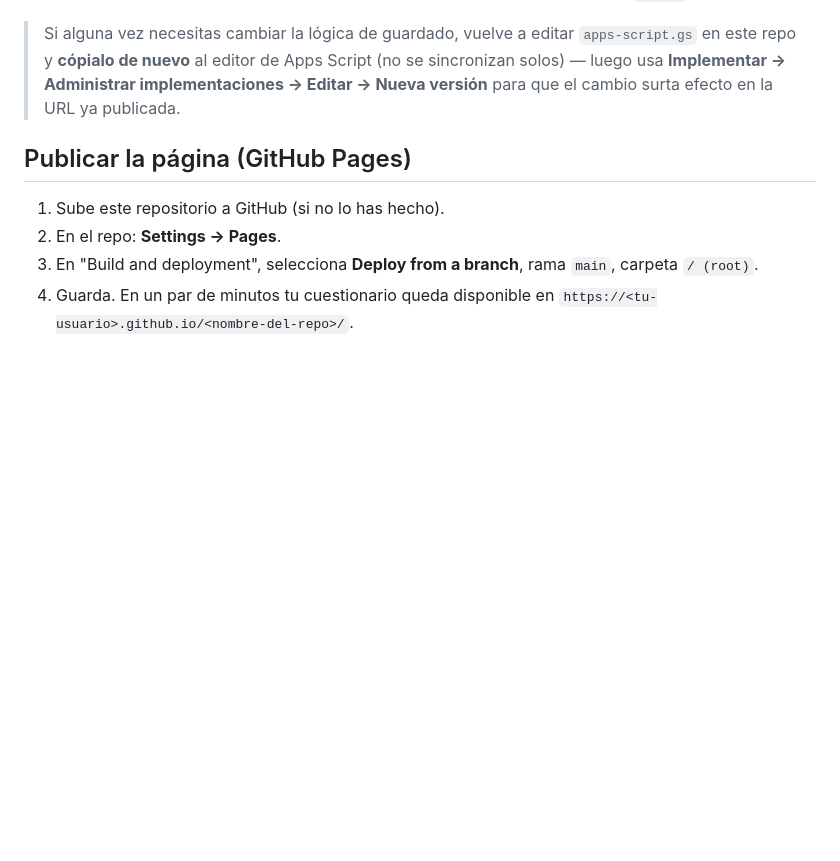
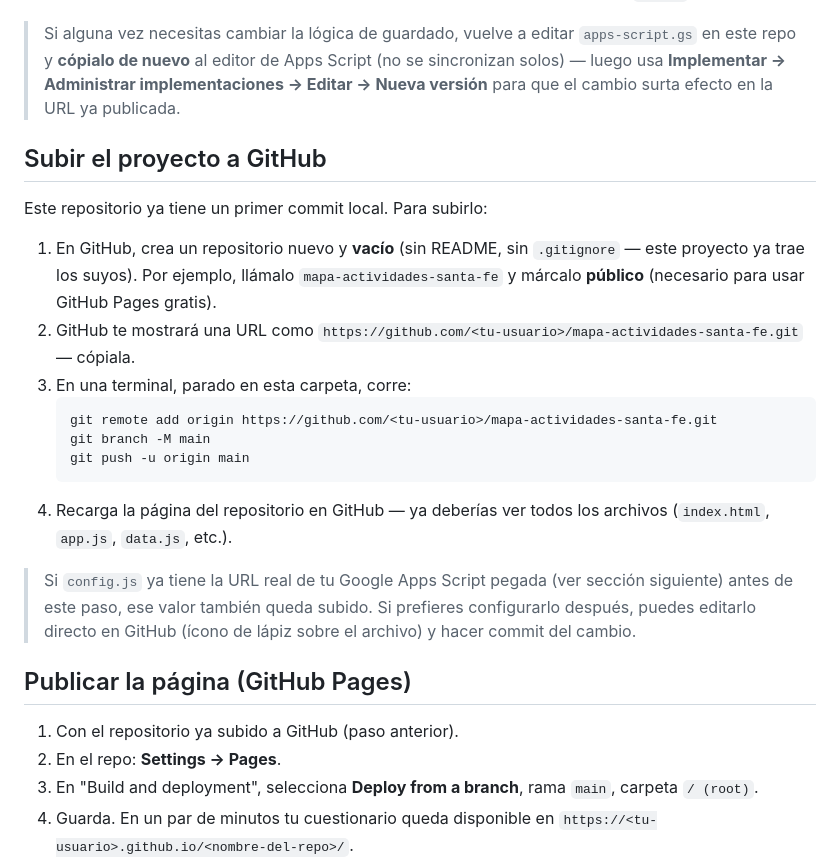
Before and after one commit to hg679830-glitch/mapa-actividades-santa-fe, a Markdown page: README.md, the part around the change. Drawn GitHub-style; blank space fills up the shorter version.

Commit message:
Agrega pasos explícitos de git para subir el repo a GitHub
Co-Authored-By: Claude Sonnet 5 <noreply@anthropic.com>

````diff
--- a/README.md
+++ b/README.md
@@ -51,9 +51,33 @@ tres preguntas de cierre también quedan como filas (sección = `CIERRE`).
 > implementaciones → Editar → Nueva versión** para que el cambio surta efecto
 > en la URL ya publicada.
 
+## Subir el proyecto a GitHub
+
+Este repositorio ya tiene un primer commit local. Para subirlo:
+
+1. En GitHub, crea un repositorio nuevo y **vacío** (sin README, sin
+   `.gitignore` — este proyecto ya trae los suyos). Por ejemplo, llámalo
+   `mapa-actividades-santa-fe` y márcalo **público** (necesario para usar
+   GitHub Pages gratis).
+2. GitHub te mostrará una URL como
+   `https://github.com/<tu-usuario>/mapa-actividades-santa-fe.git` — cópiala.
+3. En una terminal, parado en esta carpeta, corre:
+   ```bash
+   git remote add origin https://github.com/<tu-usuario>/mapa-actividades-santa-fe.git
+   git branch -M main
+   git push -u origin main
+   ```
+4. Recarga la página del repositorio en GitHub — ya deberías ver todos los
+   archivos (`index.html`, `app.js`, `data.js`, etc.).
+
+> Si `config.js` ya tiene la URL real de tu Google Apps Script pegada
+> (ver sección siguiente) antes de este paso, ese valor también queda
+> subido. Si prefieres configurarlo después, puedes editarlo directo en
+> GitHub (ícono de lápiz sobre el archivo) y hacer commit del cambio.
+
 ## Publicar la página (GitHub Pages)
 
-1. Sube este repositorio a GitHub (si no lo has hecho).
+1. Con el repositorio ya subido a GitHub (paso anterior).
 2. En el repo: **Settings → Pages**.
 3. En "Build and deployment", selecciona **Deploy from a branch**, rama
    `main`, carpeta `/ (root)`.
````
